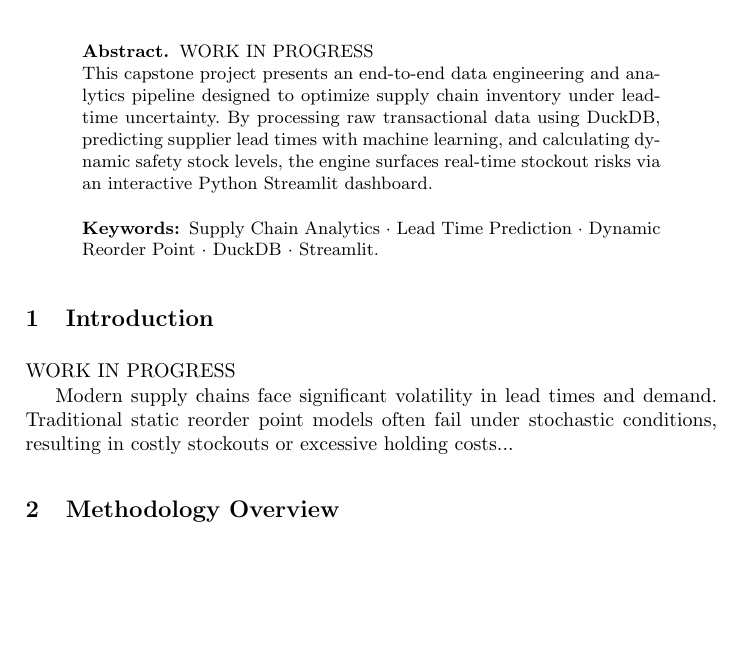
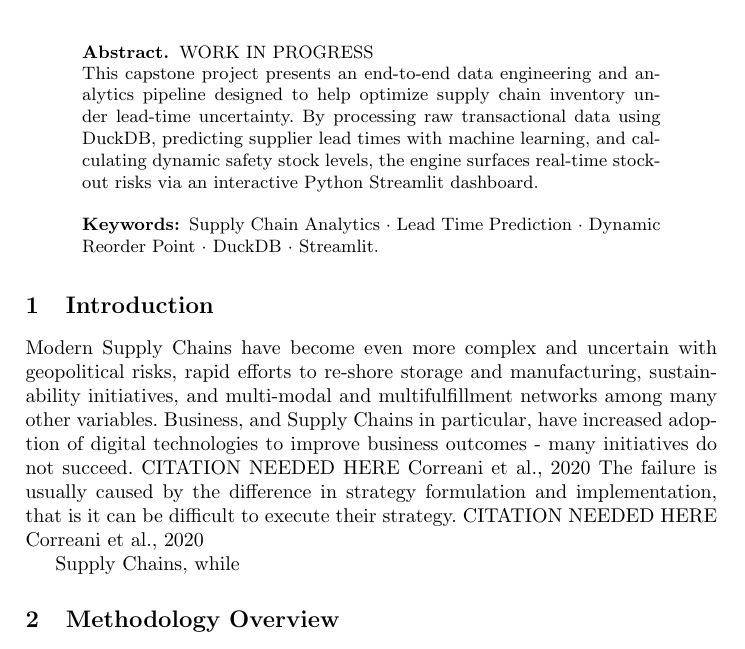
Before and after one commit to JSellinger/44688_80_Capstone, a LaTeX thesis (LaTeX_Documents/capstone_paper.tex): part of page 1 of 10, cut so that both start at the same text, the shorter picture padded with empty space. Compiled offline with pdfLaTeX.

Commit message:
paper writing

```diff
--- a/LaTeX_Documents/capstone_paper.tex
+++ b/LaTeX_Documents/capstone_paper.tex
@@ -71,7 +71,7 @@
 \begin{abstract}
     WORK IN PROGRESS
 
-This capstone project presents an end-to-end data engineering and analytics pipeline designed to optimize supply chain inventory under lead-time uncertainty. By processing raw transactional data using DuckDB, predicting supplier lead times with machine learning, and calculating dynamic safety stock levels, the engine surfaces real-time stockout risks via an interactive Python Streamlit dashboard.
+This capstone project presents an end-to-end data engineering and analytics pipeline designed to help optimize supply chain inventory under lead-time uncertainty. By processing raw transactional data using DuckDB, predicting supplier lead times with machine learning, and calculating dynamic safety stock levels, the engine surfaces real-time stockout risks via an interactive Python Streamlit dashboard.
 
 
 %-- Keywords ---
@@ -81,9 +81,12 @@ This capstone project presents an end-to-end data engineering and analytics pipe
 % --- MAIN CONTENT SCAFFOLDING ---
 
 \section{Introduction}
-WORK IN PROGRESS
 
-Modern supply chains face significant volatility in lead times and demand. Traditional static reorder point models often fail under stochastic conditions, resulting in costly stockouts or excessive holding costs...
+%WORK IN PROGRESS
+
+Modern Supply Chains have become even more complex and uncertain with geopolitical risks, rapid efforts to re-shore storage and manufacturing, sustainability initiatives, and multi-modal and multifulfillment networks among many other variables. Business, and Supply Chains in particular, have increased adoption of digital technologies to improve business outcomes - many initiatives do not succeed. CITATION NEEDED HERE Correani et al., 2020 The failure is usually caused by the difference in strategy formulation and implementation, that is it can be difficult to execute their strategy. CITATION NEEDED HERE Correani et al., 2020
+
+Supply Chains, while
 
 
 % Examined feedback from Module 1 - reformatted my paper to be more inline with sample paper. Methodology one section, put data collection, processing, and all of that in subsections. Put mathematical formulations near end
```
Also changed, not shown: LaTeX_Documents/capstone_paper.pdf.
